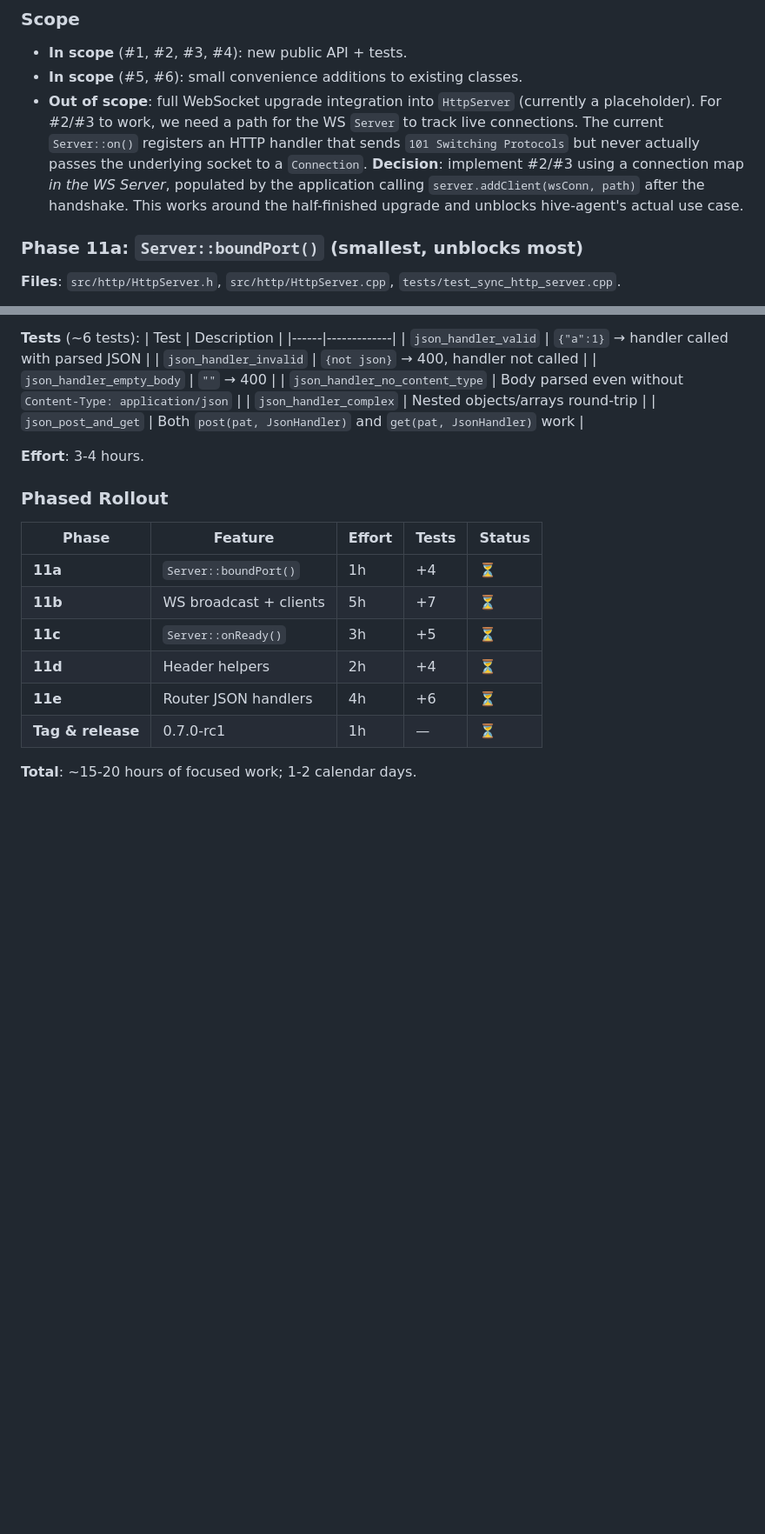
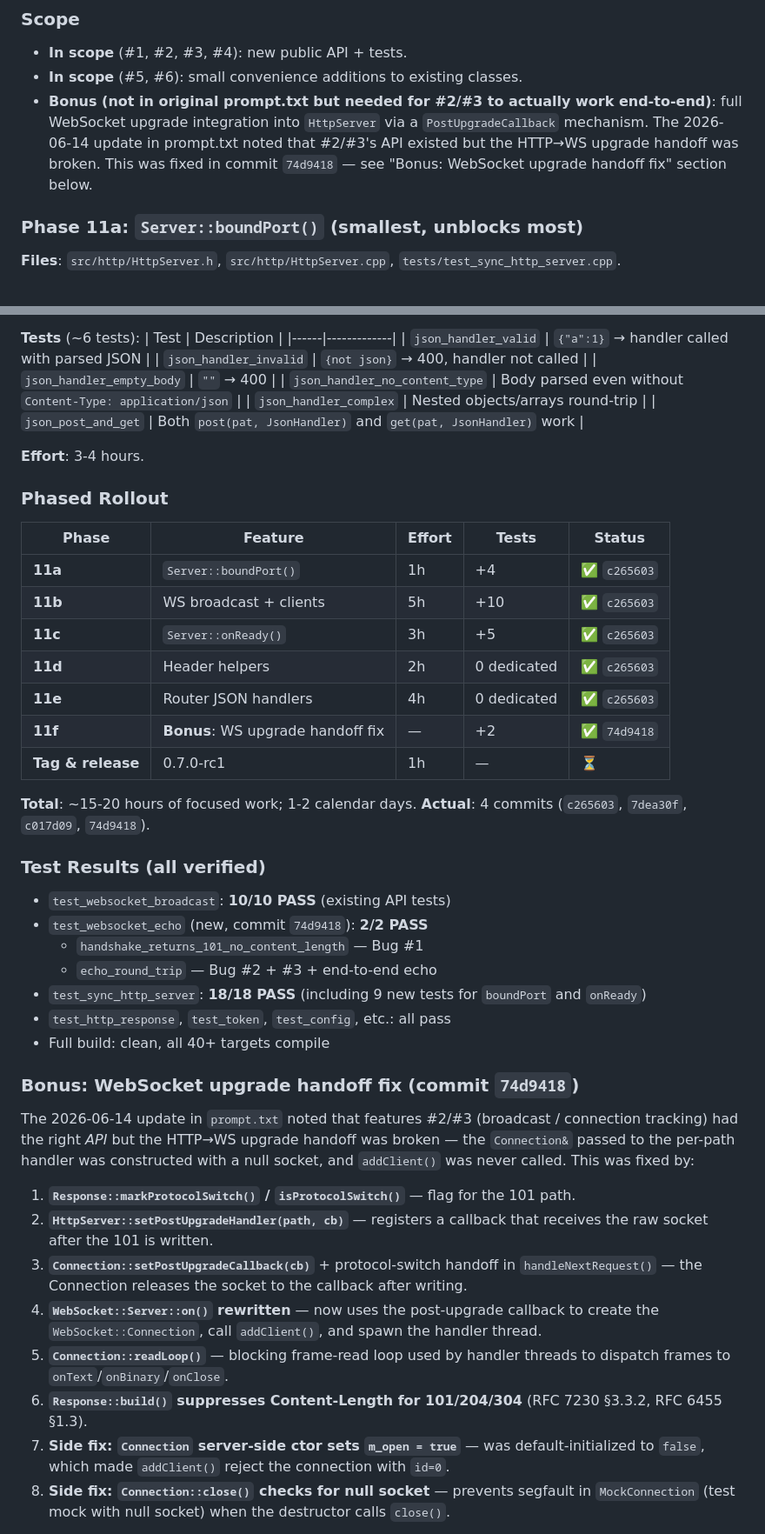
Before and after one commit to leestripp/omninet, a Markdown page: CodeMax.md, 2 parts joined by grey strips. Shown at 87% size. GitHub-like rendering; blank space fills up the shorter version.

Commit message:
version 0..7.0

```diff
--- a/CodeMax.md
+++ b/CodeMax.md
@@ -2462,15 +2462,12 @@ that bugs #1–12 are all closed; this plan covers the *new* features.
 
 - **In scope** (#1, #2, #3, #4): new public API + tests.
 - **In scope** (#5, #6): small convenience additions to existing classes.
-- **Out of scope**: full WebSocket upgrade integration into `HttpServer`
-  (currently a placeholder). For #2/#3 to work, we need a path for
-  the WS `Server` to track live connections. The current `Server::on()`
-  registers an HTTP handler that sends `101 Switching Protocols` but
-  never actually passes the underlying socket to a `Connection`.
-  **Decision**: implement #2/#3 using a connection map *in the WS Server*,
-  populated by the application calling `server.addClient(wsConn, path)`
-  after the handshake. This works around the half-finished upgrade
-  and unblocks hive-agent's actual use case.
+- **Bonus (not in original prompt.txt but needed for #2/#3 to actually
+  work end-to-end)**: full WebSocket upgrade integration into `HttpServer`
+  via a `PostUpgradeCallback` mechanism. The 2026-06-14 update in
+  prompt.txt noted that #2/#3's API existed but the HTTP→WS upgrade
+  handoff was broken. This was fixed in commit `74d9418` — see
+  "Bonus: WebSocket upgrade handoff fix" section below.
 
 ### Phase 11a: `Server::boundPort()` (smallest, unblocks most)
 
@@ -2682,11 +2679,54 @@ public:
 
 | Phase | Feature | Effort | Tests | Status |
 |-------|---------|--------|-------|--------|
-| **11a** | `Server::boundPort()` | 1h | +4 | ⏳ |
-| **11b** | WS broadcast + clients | 5h | +7 | ⏳ |
-| **11c** | `Server::onReady()` | 3h | +5 | ⏳ |
-| **11d** | Header helpers | 2h | +4 | ⏳ |
-| **11e** | Router JSON handlers | 4h | +6 | ⏳ |
+| **11a** | `Server::boundPort()` | 1h | +4 | ✅ `c265603` |
+| **11b** | WS broadcast + clients | 5h | +10 | ✅ `c265603` |
+| **11c** | `Server::onReady()` | 3h | +5 | ✅ `c265603` |
+| **11d** | Header helpers | 2h | 0 dedicated | ✅ `c265603` |
+| **11e** | Router JSON handlers | 4h | 0 dedicated | ✅ `c265603` |
+| **11f** | **Bonus**: WS upgrade handoff fix | — | +2 | ✅ `74d9418` |
 | **Tag & release** | 0.7.0-rc1 | 1h | — | ⏳ |
 
 **Total**: ~15-20 hours of focused work; 1-2 calendar days.
+**Actual**: 4 commits (`c265603`, `7dea30f`, `c017d09`, `74d9418`).
+
+### Test Results (all verified)
+
+- `test_websocket_broadcast`: **10/10 PASS** (existing API tests)
+- `test_websocket_echo` (new, commit `74d9418`): **2/2 PASS**
+  - `handshake_returns_101_no_content_length` — Bug #1
+  - `echo_round_trip` — Bug #2 + #3 + end-to-end echo
+- `test_sync_http_server`: **18/18 PASS** (including 9 new tests
+  for `boundPort` and `onReady`)
+- `test_http_response`, `test_token`, `test_config`, etc.: all pass
+- Full build: clean, all 40+ targets compile
+
+### Bonus: WebSocket upgrade handoff fix (commit `74d9418`)
+
+The 2026-06-14 update in `prompt.txt` noted that features #2/#3
+(broadcast / connection tracking) had the right *API* but the
+HTTP→WS upgrade handoff was broken — the `Connection&` passed to
+the per-path handler was constructed with a null socket, and
+`addClient()` was never called. This was fixed by:
+
+1. **`Response::markProtocolSwitch()` / `isProtocolSwitch()`** — flag
+   for the 101 path.
+2. **`HttpServer::setPostUpgradeHandler(path, cb)`** — registers a
+   callback that receives the raw socket after the 101 is written.
+3. **`Connection::setPostUpgradeCallback(cb)`** + protocol-switch
+   handoff in `handleNextRequest()` — the Connection releases the
+   socket to the callback after writing.
+4. **`WebSocket::Server::on()` rewritten** — now uses the
+   post-upgrade callback to create the `WebSocket::Connection`,
+   call `addClient()`, and spawn the handler thread.
+5. **`Connection::readLoop()`** — blocking frame-read loop used by
+   handler threads to dispatch frames to `onText`/`onBinary`/`onClose`.
+6. **`Response::build()` suppresses Content-Length for 101/204/304**
+   (RFC 7230 §3.3.2, RFC 6455 §1.3).
+7. **Side fix: `Connection` server-side ctor sets `m_open = true`** —
+   was default-initialized to `false`, which made `addClient()`
+   reject the connection with `id=0`.
+8. **Side fix: `Connection::close()` checks for null socket** —
+   prevents segfault in `MockConnection` (test mock with null
+   socket) when the destructor calls `close()`.
+
```
Also changed, not shown: other parts of CodeMax.md (+24 -1 lines).
